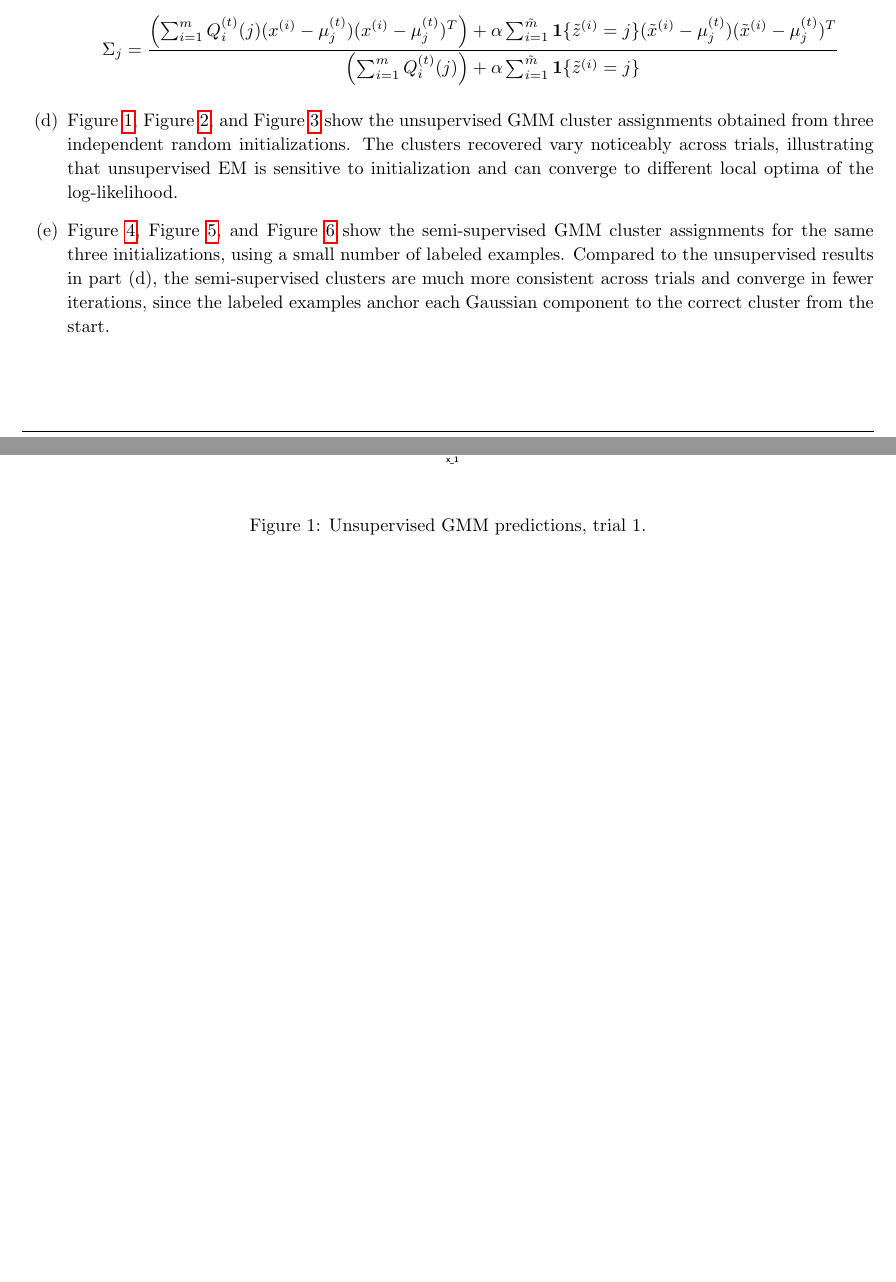
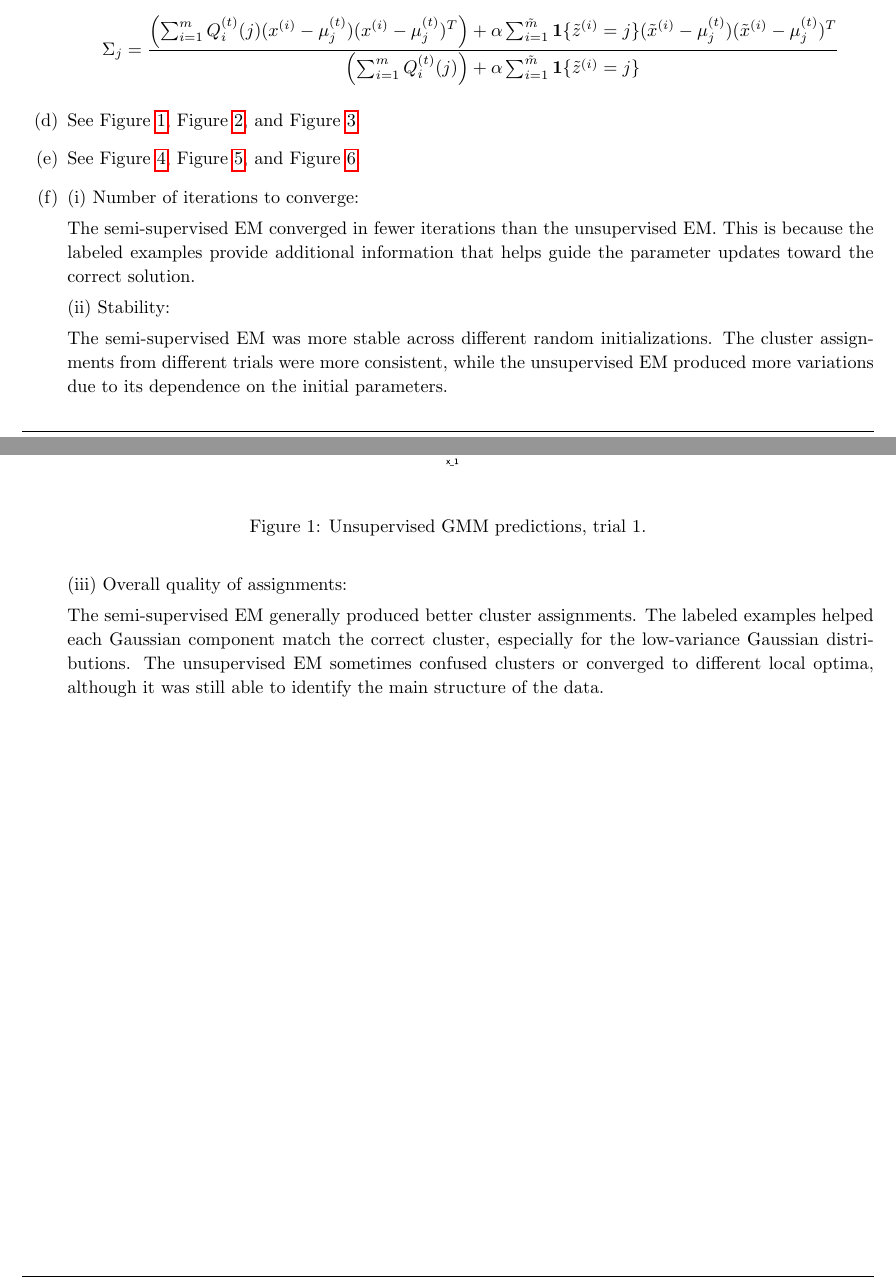
Before and after one commit to connoryyan/cs229-machine-learning-solution, a LaTeX document (PS3/sol.tex): two parts of pages 8 and 9 of 11 before the commit and two parts of pages 8 and 9 of 12 after it, joined at a grey line, cut so that both start at the same text, the shorter picture padded with empty space. Compiled offline with pdfLaTeX.

Commit message:
Finish PS3 Problem 4

```diff
--- a/PS3/sol.tex
+++ b/PS3/sol.tex
@@ -707,12 +707,8 @@
     }
     \]
 
-    \item[(d)] Figure~\ref{fig:gmm_unsup_0}, Figure~\ref{fig:gmm_unsup_1}, and
-    Figure~\ref{fig:gmm_unsup_2} show the unsupervised GMM cluster assignments
-    obtained from three independent random initializations. The clusters
-    recovered vary noticeably across trials, illustrating that unsupervised
-    EM is sensitive to initialization and can converge to different local
-    optima of the log-likelihood.
+    \item[(d)] See Figure~\ref{fig:gmm_unsup_0}, Figure~\ref{fig:gmm_unsup_1}, and
+    Figure~\ref{fig:gmm_unsup_2}.
 
     \begin{figure}[h]
         \centering
@@ -733,13 +729,8 @@
         \label{fig:gmm_unsup_2}
     \end{figure}
 
-    \item[(e)] Figure~\ref{fig:gmm_ss_0}, Figure~\ref{fig:gmm_ss_1}, and
-    Figure~\ref{fig:gmm_ss_2} show the semi-supervised GMM cluster assignments
-    for the same three initializations, using a small number of labeled
-    examples. Compared to the unsupervised results in part (d), the
-    semi-supervised clusters are much more consistent across trials and
-    converge in fewer iterations, since the labeled examples anchor each
-    Gaussian component to the correct cluster from the start.
+    \item[(e)] See Figure~\ref{fig:gmm_ss_0}, Figure~\ref{fig:gmm_ss_1}, and
+    Figure~\ref{fig:gmm_ss_2}.
 
     \begin{figure}[h]
         \centering
@@ -760,6 +751,19 @@
         \label{fig:gmm_ss_2}
     \end{figure}
 
+    \item[(f)]
+    (i) Number of iterations to converge:
+
+    The semi-supervised EM converged in fewer iterations than the unsupervised EM. This is because the labeled examples provide additional information that helps guide the parameter updates toward the correct solution.
+
+    (ii) Stability:
+
+    The semi-supervised EM was more stable across different random initializations. The cluster assignments from different trials were more consistent, while the unsupervised EM produced more variations due to its dependence on the initial parameters.
+
+    (iii) Overall quality of assignments:
+
+    The semi-supervised EM generally produced better cluster assignments. The labeled examples helped each Gaussian component match the correct cluster, especially for the low-variance Gaussian distributions. The unsupervised EM sometimes confused clusters or converged to different local optima, although it was still able to identify the main structure of the data.
+
 \end{enumerate}
 \end{homeworkProblem}
 
```
